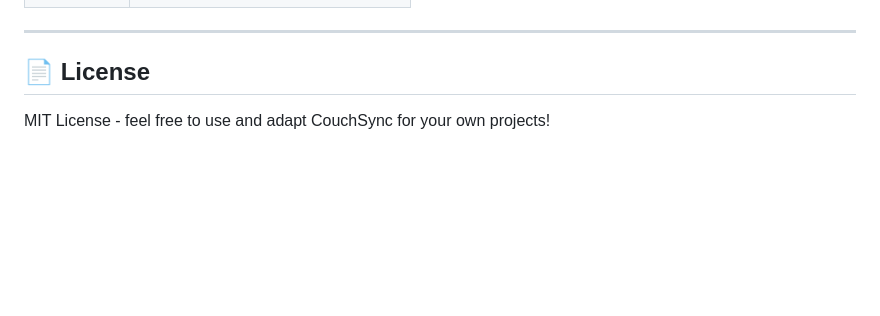
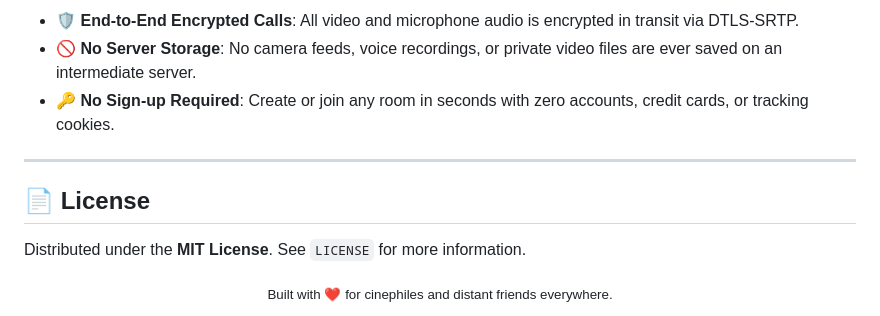
Before and after one commit to devd-328/CouchSync, a Markdown page: README.md, the part around one of its changes. GitHub-like rendering; blank space fills up the shorter version.

Commit message:
docs: update README with aesthetic styling, architecture, and feature overview

```diff
--- a/README.md
+++ b/README.md
@@ -80,6 +183,13 @@
+- 🛡️ **End-to-End Encrypted Calls**: All video and microphone audio is encrypted in transit via DTLS-SRTP.
+- 🚫 **No Server Storage**: No camera feeds, voice recordings, or private video files are ever saved on an intermediate server.
+- 🔑 **No Sign-up Required**: Create or join any room in seconds with zero accounts, credit cards, or tracking cookies.
 
 ---
 
 ## 📄 License
 
-MIT License - feel free to use and adapt CouchSync for your own projects!
+Distributed under the **MIT License**. See `LICENSE` for more information.
+
+<div align="center">
+  <sub>Built with ❤️ for cinephiles and distant friends everywhere.</sub>
+</div>
```
Also changed, not shown: other parts of README.md (+164 -61 lines).
